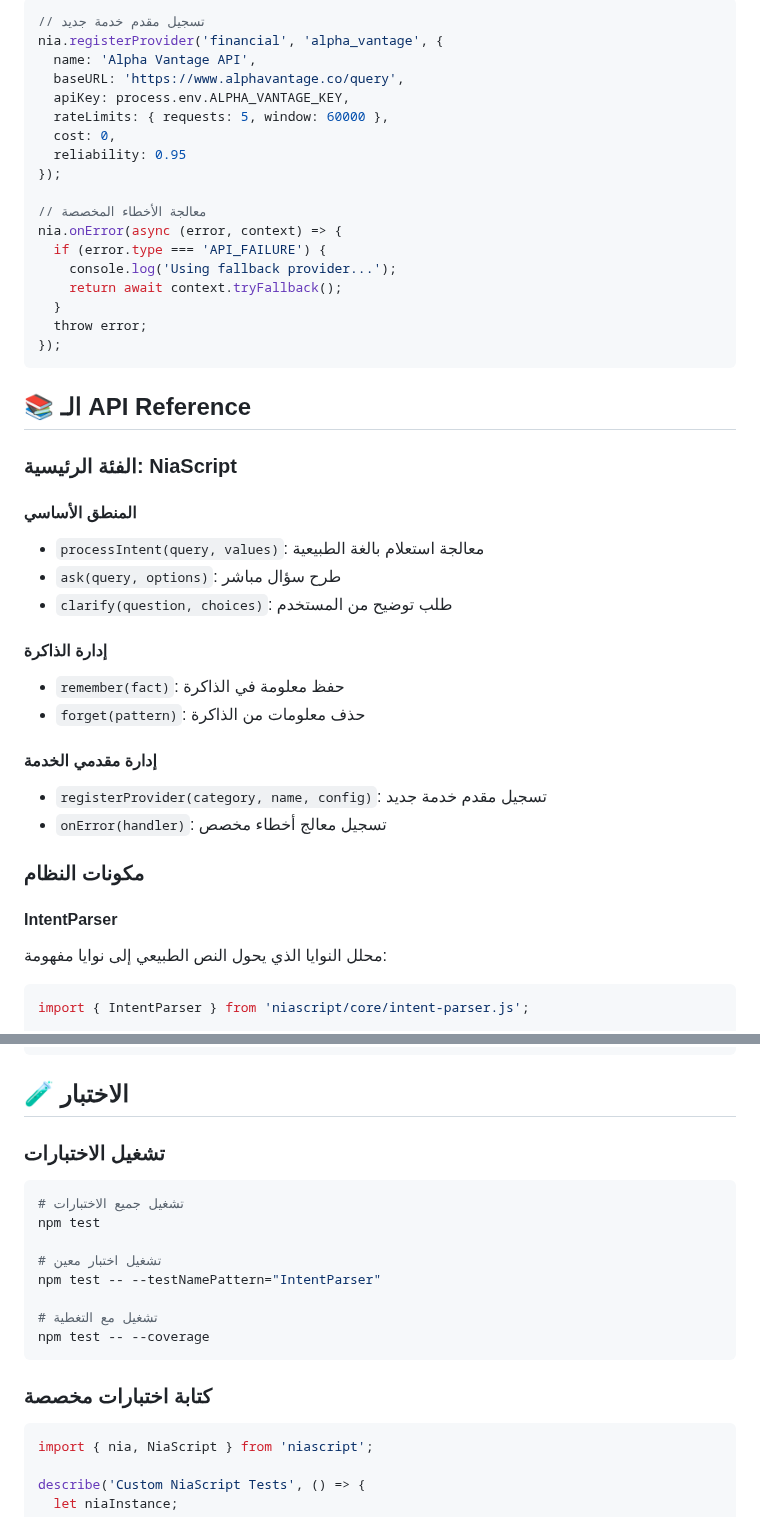
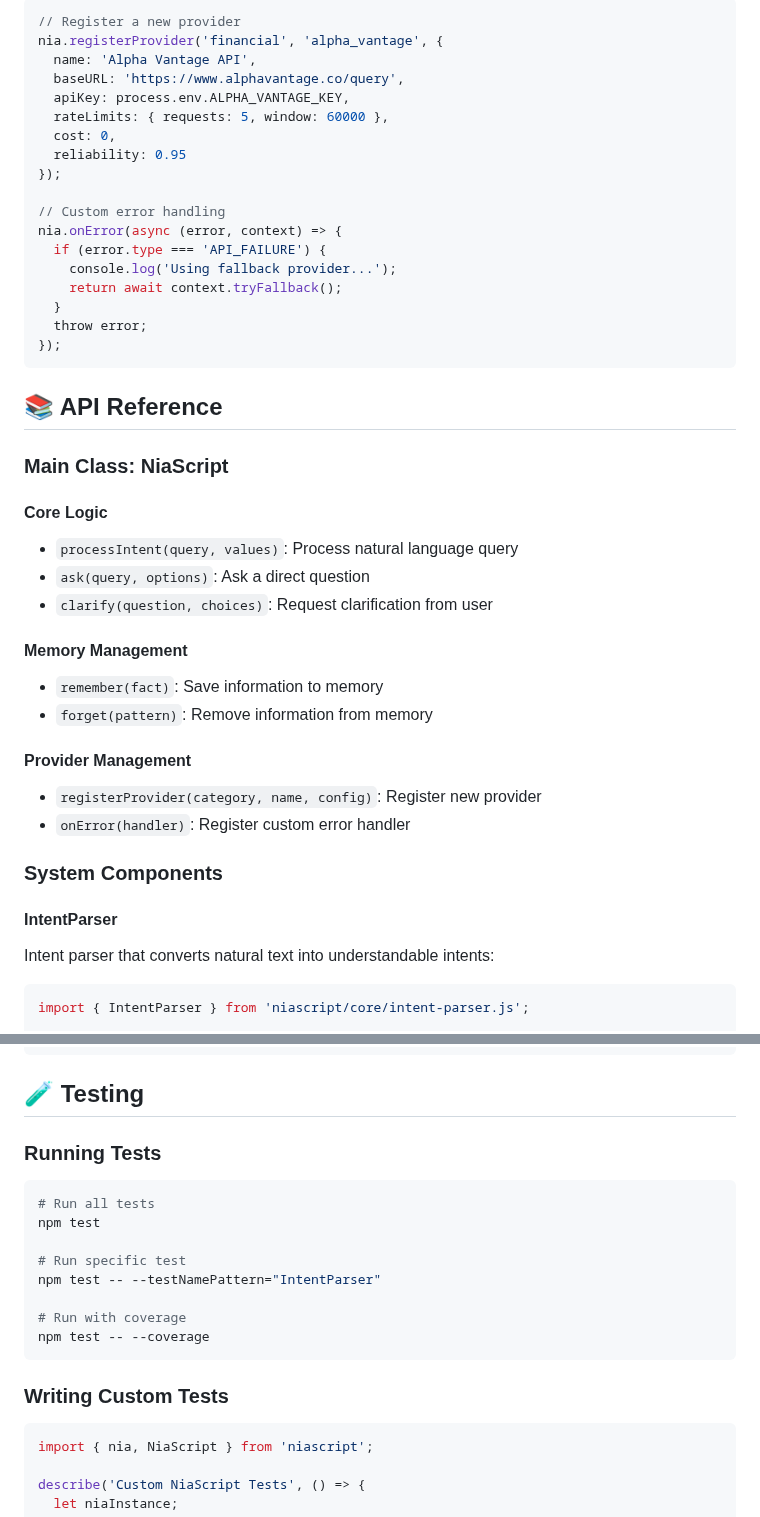
Before and after one commit to Zizwar/niascript, a Markdown page: README.md, 2 parts joined by grey strips. Drawn GitHub-style.

````diff
--- a/README.md
+++ b/README.md
@@ -85,6 +85,6 @@ await nia.forget("old investment preferences");
 
 ```javascript
-// تسجيل مقدم خدمة جديد
+// Register a new provider
 nia.registerProvider('financial', 'alpha_vantage', {
   name: 'Alpha Vantage API',
   baseURL: 'https://www.alphavantage.co/query',
@@ -94,7 +94,7 @@ nia.registerProvider('financial', 'alpha_vantage', {
   reliability: 0.95
 });
 
-// معالجة الأخطاء المخصصة
+// Custom error handling
 nia.onError(async (error, context) => {
   if (error.type === 'API_FAILURE') {
     console.log('Using fallback provider...');
@@ -104,31 +104,31 @@ nia.onError(async (error, context) => {
 });
 ```
 
-## 📚 الـ API Reference
+## 📚 API Reference
 
-### الفئة الرئيسية: NiaScript
+### Main Class: NiaScript
 
-#### المنطق الأساسي
+#### Core Logic
 
-- `processIntent(query, values)`: معالجة استعلام بالغة الطبيعية
-- `ask(query, options)`: طرح سؤال مباشر
-- `clarify(question, choices)`: طلب توضيح من المستخدم
+- `processIntent(query, values)`: Process natural language query
+- `ask(query, options)`: Ask a direct question
+- `clarify(question, choices)`: Request clarification from user
 
-#### إدارة الذاكرة
+#### Memory Management
 
-- `remember(fact)`: حفظ معلومة في الذاكرة
-- `forget(pattern)`: حذف معلومات من الذاكرة
+- `remember(fact)`: Save information to memory
+- `forget(pattern)`: Remove information from memory
 
-#### إدارة مقدمي الخدمة
+#### Provider Management
 
-- `registerProvider(category, name, config)`: تسجيل مقدم خدمة جديد
-- `onError(handler)`: تسجيل معالج أخطاء مخصص
+- `registerProvider(category, name, config)`: Register new provider
+- `onError(handler)`: Register custom error handler
 
-### مكونات النظام
+### System Components
 
 #### IntentParser
 
-محلل النوايا الذي يحول النص الطبيعي إلى نوايا مفهومة:
+Intent parser that converts natural text into understandable intents:
 
 ```javascript
 import { IntentParser } from 'niascript/core/intent-parser.js';
@@ -334,22 +302,22 @@ export default {
 };
 ```
 
-## 🧪 الاختبار
+## 🧪 Testing
 
-### تشغيل الاختبارات
+### Running Tests
 
 ```bash
-# تشغيل جميع الاختبارات
+# Run all tests
 npm test
 
-# تشغيل اختبار معين
+# Run specific test
 npm test -- --testNamePattern="IntentParser"
 
-# تشغيل مع التغطية
+# Run with coverage
 npm test -- --coverage
 ```
 
-### كتابة اختبارات مخصصة
+### Writing Custom Tests
 
 ```javascript
 import { nia, NiaScript } from 'niascript';
````
Also changed, not shown: other parts of README.md (+71 -103 lines), README_ar.md (added, +440 -0 lines).
